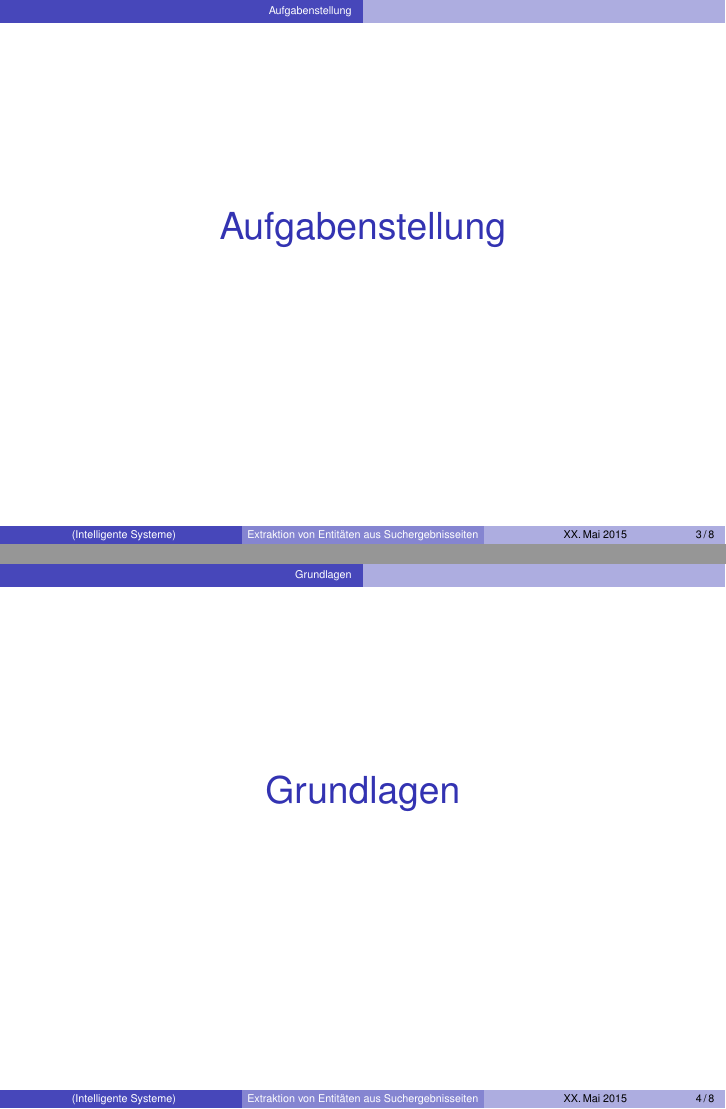
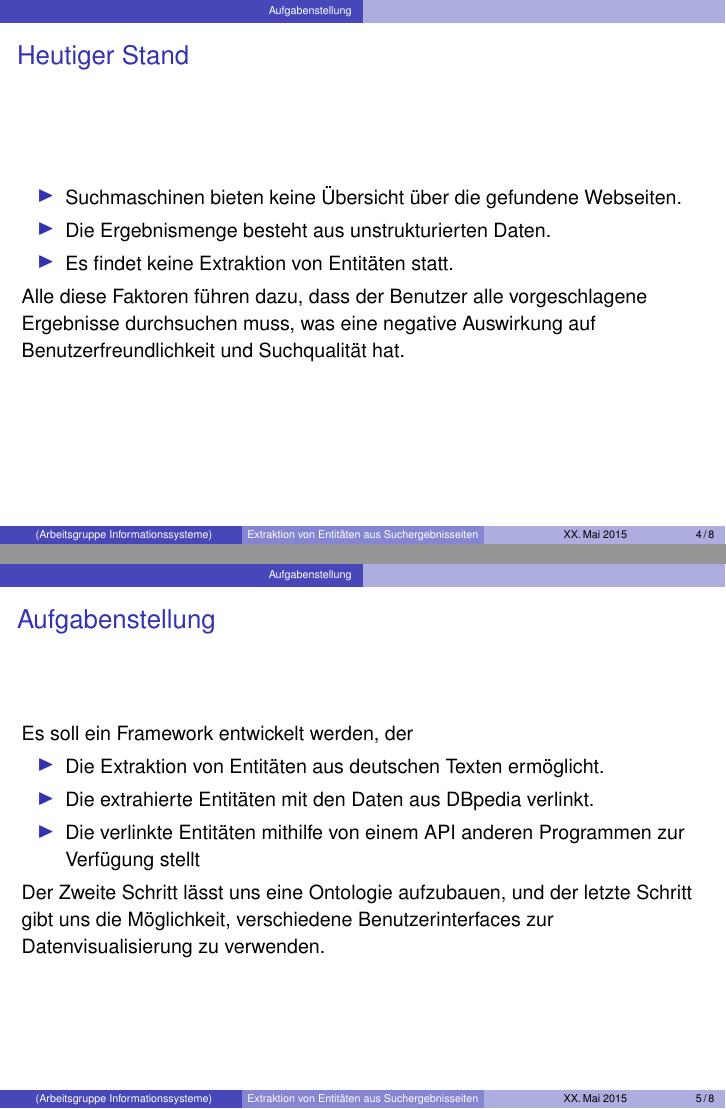
Before and after one commit to tastatur/masterarbeit, LaTeX slides (vorstellung/vorstellung.tex): pages 3 and 4 of 8 before the commit and pages 4 and 5 of 8 after it, joined at a grey line. Compiled offline with pdfLaTeX.

Commit message:
Aufgabenstellung

```diff
--- a/vorstellung/vorstellung.tex
+++ b/vorstellung/vorstellung.tex
@@ -50,7 +50,7 @@
 \title[Extraktion von Entitäten aus Suchergebnisseiten]{Extraktion von Entitäten aus Suchergebnisseiten}
 \subtitle{Arbeitsgruppe Informationssysteme}
 %\author{GRUPPENBEZEICHNUNG\_kurz}
-\institute[Intelligente Systeme]{
+\institute[Arbeitsgruppe Informationssysteme]{
   Universität Duisburg-Essen\\
   Fakultät für Ingenieurwissenschaften\\
   Abteilung Informatik und Angewandte Kognitionswissenschaft\\
@@ -71,9 +71,25 @@
   \end{frame}
 
   \section{Aufgabenstellung}
-  \section{Grundlagen}
+  \begin{frame}[c]{Heutiger Stand}
+  \begin{itemize}
+  \item Suchmaschinen bieten keine Übersicht über die gefundene Webseiten.
+  \item Die Ergebnismenge besteht aus unstrukturierten Daten.
+  \item Es findet keine Extraktion von Entitäten statt.
+  \end{itemize}
+  Alle diese Faktoren führen dazu, dass der Benutzer alle vorgeschlagene Ergebnisse durchsuchen muss, was eine negative Auswirkung auf Benutzerfreundlichkeit und Suchqualität hat.
+  \end{frame}
+
+  \begin{frame}[c]{Aufgabenstellung}
+  Es soll ein Framework entwickelt werden, der
+  \begin{itemize}
+  \item Die Extraktion von Entitäten aus deutschen Texten ermöglicht.
+  \item Die extrahierte Entitäten mit den Daten aus DBpedia verlinkt.
+  \item Die verlinkte Entitäten mithilfe von einem API anderen Programmen zur Verfügung stellt
+  \end{itemize}
+  Der Zweite Schritt lässt uns eine Ontologie aufzubauen, und der letzte Schritt gibt uns die Möglichkeit, verschiedene Benutzerinterfaces zur Datenvisualisierung zu verwenden.
+  \end{frame}
   \section{Lösungskonzept}
-  \section{Evaluierungskonzept}
   \section{Zeitplan}
   \section{Zusammenfassung}
 \end{document}
```
Also changed, not shown: 1 other file.
